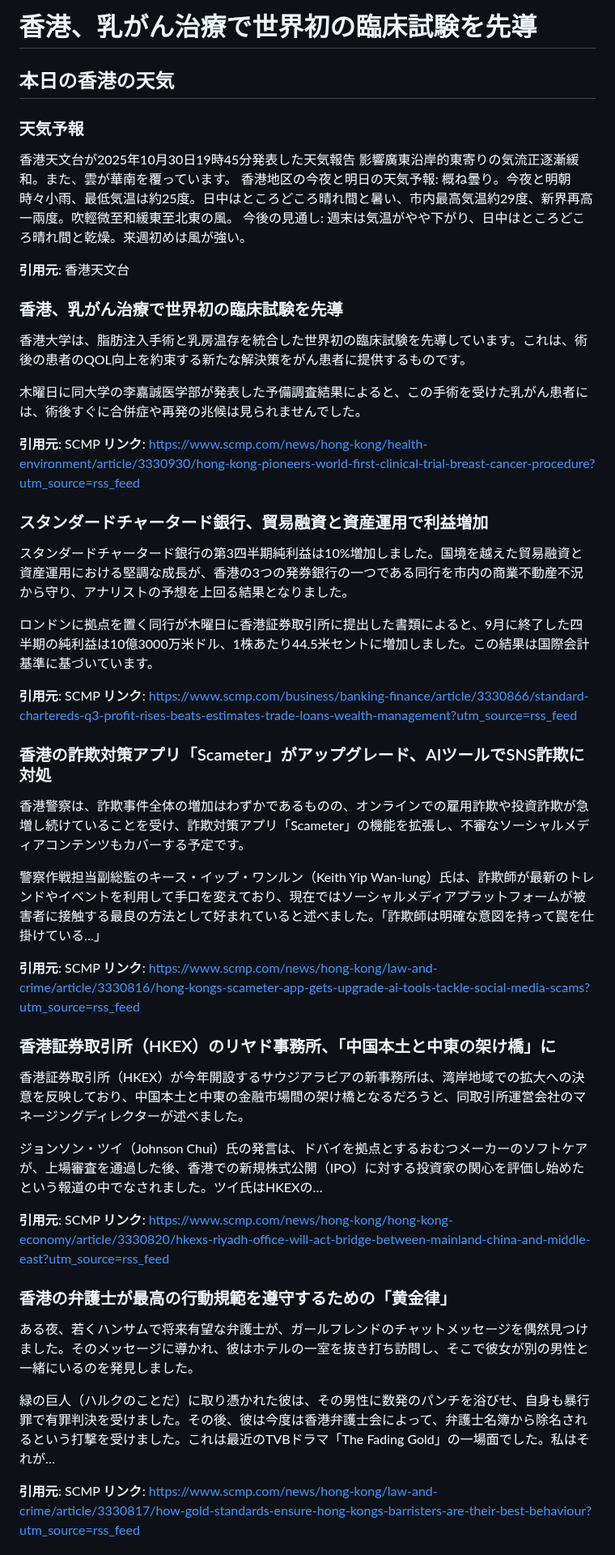
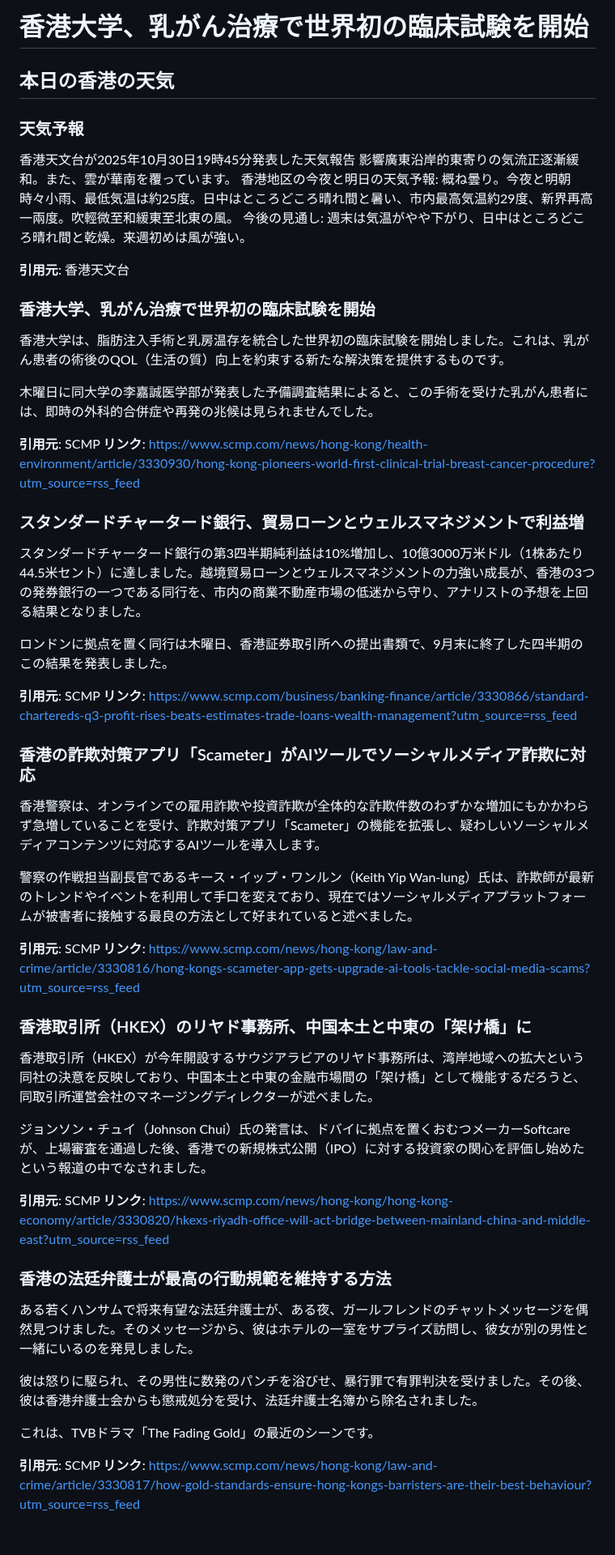
Before and after one commit to cantoneseslang/hongkong-daily-news-note, a Markdown page: daily-articles/hongkong-news_2025-10-30.md, the part around one of its changes. Shown at 81% size. Drawn GitHub-style.

Commit message:
📰 Daily news: 2025-10-30 [automated]

```diff
--- a/daily-articles/hongkong-news_2025-10-30.md
+++ b/daily-articles/hongkong-news_2025-10-30.md
@@ -1,4 +1,4 @@
-# 香港、乳がん治療で世界初の臨床試験を先導
+# 香港大学、乳がん治療で世界初の臨床試験を開始
 
 ## 本日の香港の天気
 
@@ -8,47 +8,49 @@
 
 **引用元**: 香港天文台
 
-### 香港、乳がん治療で世界初の臨床試験を先導
+### 香港大学、乳がん治療で世界初の臨床試験を開始
 
-香港大学は、脂肪注入手術と乳房温存を統合した世界初の臨床試験を先導しています。これは、術後の患者のQOL向上を約束する新たな解決策をがん患者に提供するものです。
+香港大学は、脂肪注入手術と乳房温存を統合した世界初の臨床試験を開始しました。これは、乳がん患者の術後のQOL（生活の質）向上を約束する新たな解決策を提供するものです。
 
-木曜日に同大学の李嘉誠医学部が発表した予備調査結果によると、この手術を受けた乳がん患者には、術後すぐに合併症や再発の兆候は見られませんでした。
+木曜日に同大学の李嘉誠医学部が発表した予備調査結果によると、この手術を受けた乳がん患者には、即時の外科的合併症や再発の兆候は見られませんでした。
 
 **引用元**: SCMP
 **リンク**: [https://www.scmp.com/news/hong-kong/health-environment/article/3330930/hong-kong-pioneers-world-first-clinical-trial-breast-cancer-procedure?utm_source=rss_feed](https://www.scmp.com/news/hong-kong/health-environment/article/3330930/hong-kong-pioneers-world-first-clinical-trial-breast-cancer-procedure?utm_source=rss_feed)
 
-### スタンダードチャータード銀行、貿易融資と資産運用で利益増加
+### スタンダードチャータード銀行、貿易ローンとウェルスマネジメントで利益増
 
-スタンダードチャータード銀行の第3四半期純利益は10%増加しました。国境を越えた貿易融資と資産運用における堅調な成長が、香港の3つの発券銀行の一つである同行を市内の商業不動産不況から守り、アナリストの予想を上回る結果となりました。
+スタンダードチャータード銀行の第3四半期純利益は10%増加し、10億3000万米ドル（1株あたり44.5米セント）に達しました。越境貿易ローンとウェルスマネジメントの力強い成長が、香港の3つの発券銀行の一つである同行を、市内の商業不動産市場の低迷から守り、アナリストの予想を上回る結果となりました。
 
-ロンドンに拠点を置く同行が木曜日に香港証券取引所に提出した書類によると、9月に終了した四半期の純利益は10億3000万米ドル、1株あたり44.5米セントに増加しました。この結果は国際会計基準に基づいています。
+ロンドンに拠点を置く同行は木曜日、香港証券取引所への提出書類で、9月末に終了した四半期のこの結果を発表しました。
 
 **引用元**: SCMP
 **リンク**: [https://www.scmp.com/business/banking-finance/article/3330866/standard-chartereds-q3-profit-rises-beats-estimates-trade-loans-wealth-management?utm_source=rss_feed](https://www.scmp.com/business/banking-finance/article/3330866/standard-chartereds-q3-profit-rises-beats-estimates-trade-loans-wealth-management?utm_source=rss_feed)
 
-### 香港の詐欺対策アプリ「Scameter」がアップグレード、AIツールでSNS詐欺に対処
+### 香港の詐欺対策アプリ「Scameter」がAIツールでソーシャルメディア詐欺に対応
 
-香港警察は、詐欺事件全体の増加はわずかであるものの、オンラインでの雇用詐欺や投資詐欺が急増し続けていることを受け、詐欺対策アプリ「Scameter」の機能を拡張し、不審なソーシャルメディアコンテンツもカバーする予定です。
+香港警察は、オンラインでの雇用詐欺や投資詐欺が全体的な詐欺件数のわずかな増加にもかかわらず急増していることを受け、詐欺対策アプリ「Scameter」の機能を拡張し、疑わしいソーシャルメディアコンテンツに対応するAIツールを導入します。
 
-警察作戦担当副総監のキース・イップ・ワンルン（Keith Yip Wan-lung）氏は、詐欺師が最新のトレンドやイベントを利用して手口を変えており、現在ではソーシャルメディアプラットフォームが被害者に接触する最良の方法として好まれていると述べました。「詐欺師は明確な意図を持って罠を仕掛けている…」
+警察の作戦担当副長官であるキース・イップ・ワンルン（Keith Yip Wan-lung）氏は、詐欺師が最新のトレンドやイベントを利用して手口を変えており、現在ではソーシャルメディアプラットフォームが被害者に接触する最良の方法として好まれていると述べました。
 
 **引用元**: SCMP
 **リンク**: [https://www.scmp.com/news/hong-kong/law-and-crime/article/3330816/hong-kongs-scameter-app-gets-upgrade-ai-tools-tackle-social-media-scams?utm_source=rss_feed](https://www.scmp.com/news/hong-kong/law-and-crime/article/3330816/hong-kongs-scameter-app-gets-upgrade-ai-tools-tackle-social-media-scams?utm_source=rss_feed)
 
-### 香港証券取引所（HKEX）のリヤド事務所、「中国本土と中東の架け橋」に
+### 香港取引所（HKEX）のリヤド事務所、中国本土と中東の「架け橋」に
 
-香港証券取引所（HKEX）が今年開設するサウジアラビアの新事務所は、湾岸地域での拡大への決意を反映しており、中国本土と中東の金融市場間の架け橋となるだろうと、同取引所運営会社のマネージングディレクターが述べました。
+香港取引所（HKEX）が今年開設するサウジアラビアのリヤド事務所は、湾岸地域への拡大という同社の決意を反映しており、中国本土と中東の金融市場間の「架け橋」として機能するだろうと、同取引所運営会社のマネージングディレクターが述べました。
 
-ジョンソン・ツイ（Johnson Chui）氏の発言は、ドバイを拠点とするおむつメーカーのソフトケアが、上場審査を通過した後、香港での新規株式公開（IPO）に対する投資家の関心を評価し始めたという報道の中でなされました。ツイ氏はHKEXの…
+ジョンソン・チュイ（Johnson Chui）氏の発言は、ドバイに拠点を置くおむつメーカーSoftcareが、上場審査を通過した後、香港での新規株式公開（IPO）に対する投資家の関心を評価し始めたという報道の中でなされました。
 
 **引用元**: SCMP
 **リンク**: [https://www.scmp.com/news/hong-kong/hong-kong-economy/article/3330820/hkexs-riyadh-office-will-act-bridge-between-mainland-china-and-middle-east?utm_source=rss_feed](https://www.scmp.com/news/hong-kong/hong-kong-economy/article/3330820/hkexs-riyadh-office-will-act-bridge-between-mainland-china-and-middle-east?utm_source=rss_feed)
 
-### 香港の弁護士が最高の行動規範を遵守するための「黄金律」
+### 香港の法廷弁護士が最高の行動規範を維持する方法
 
-ある夜、若くハンサムで将来有望な弁護士が、ガールフレンドのチャットメッセージを偶然見つけました。そのメッセージに導かれ、彼はホテルの一室を抜き打ち訪問し、そこで彼女が別の男性と一緒にいるのを発見しました。
+ある若くハンサムで将来有望な法廷弁護士が、ある夜、ガールフレンドのチャットメッセージを偶然見つけました。そのメッセージから、彼はホテルの一室をサプライズ訪問し、彼女が別の男性と一緒にいるのを発見しました。
 
-緑の巨人（ハルクのことだ）に取り憑かれた彼は、その男性に数発のパンチを浴びせ、自身も暴行罪で有罪判決を受けました。その後、彼は今度は香港弁護士会によって、弁護士名簿から除名されるという打撃を受けました。これは最近のTVBドラマ「The Fading Gold」の一場面でした。私はそれが…
+彼は怒りに駆られ、その男性に数発のパンチを浴びせ、暴行罪で有罪判決を受けました。その後、彼は香港弁護士会からも懲戒処分を受け、法廷弁護士名簿から除名されました。
+
+これは、TVBドラマ「The Fading Gold」の最近のシーンです。
 
 **引用元**: SCMP
 **リンク**: [https://www.scmp.com/news/hong-kong/law-and-crime/article/3330817/how-gold-standards-ensure-hong-kongs-barristers-are-their-best-behaviour?utm_source=rss_feed](https://www.scmp.com/news/hong-kong/law-and-crime/article/3330817/how-gold-standards-ensure-hong-kongs-barristers-are-their-best-behaviour?utm_source=rss_feed)
```
Also changed, not shown: other parts of daily-articles/hongkong-news_2025-10-30.md (+45 -38 lines).
